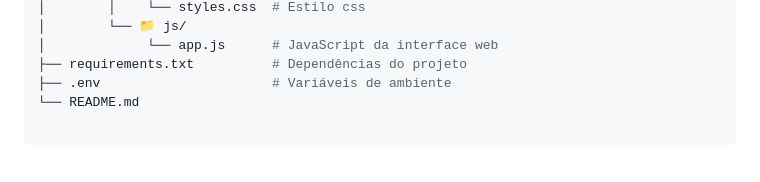
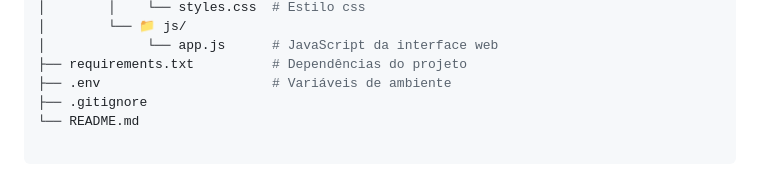
Before and after one commit to GabrielCande/ChatAgentAPI, a Markdown page: README.md, the part around the change. Drawn GitHub-style.

````diff
--- a/README.md
+++ b/README.md
@@ -212,6 +212,7 @@ ChatAgentAPI/
 │             └── app.js      # JavaScript da interface web
 ├── requirements.txt          # Dependências do projeto
 ├── .env                      # Variáveis de ambiente
+├── .gitignore
 └── README.md
 
 ```
````
